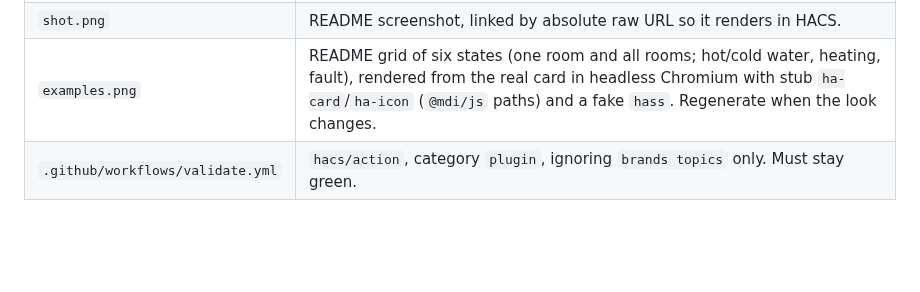
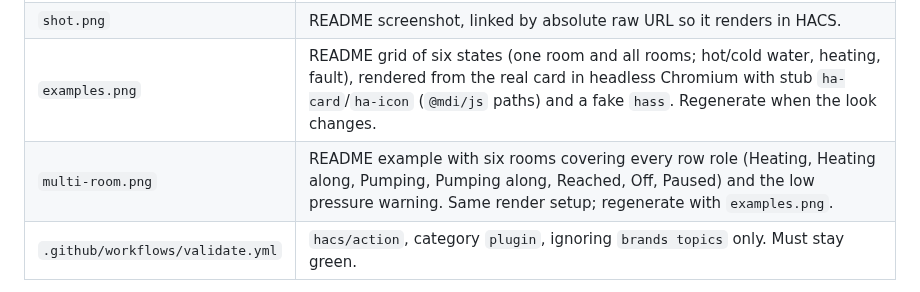
Before and after one commit to BarBaar44/Heating-Control-Card, a Markdown page: CLAUDE.md, the part around the change. GitHub-like rendering; blank space fills up the shorter version.

```diff
--- a/CLAUDE.md
+++ b/CLAUDE.md
@@ -12,6 +12,7 @@ HACS dashboard card (Lovelace) for the multi-room heating in
 | `README.md` | User docs, also the HACS info page. Keep the option table in sync with `DEFAULTS`. |
 | `shot.png` | README screenshot, linked by absolute raw URL so it renders in HACS. |
 | `examples.png` | README grid of six states (one room and all rooms; hot/cold water, heating, fault), rendered from the real card in headless Chromium with stub `ha-card`/`ha-icon` (`@mdi/js` paths) and a fake `hass`. Regenerate when the look changes. |
+| `multi-room.png` | README example with six rooms covering every row role (Heating, Heating along, Pumping, Pumping along, Reached, Off, Paused) and the low pressure warning. Same render setup; regenerate with `examples.png`. |
 | `.github/workflows/validate.yml` | `hacs/action`, category `plugin`, ignoring `brands topics` only. Must stay green. |
 
 Repo layout and README style follow [BarBaar44/EV-Trip-Card](https://github.com/BarBaar44/EV-Trip-Card): header comment with repo URL and MIT, `VERSION` constant, `DEFAULTS` block, console banner, README with feature bullets, Install line, option/default table, Licence.
```
Also changed, not shown: README.md (+4 -0 lines), examples.png, multi-room.png (added), 1 other file.
